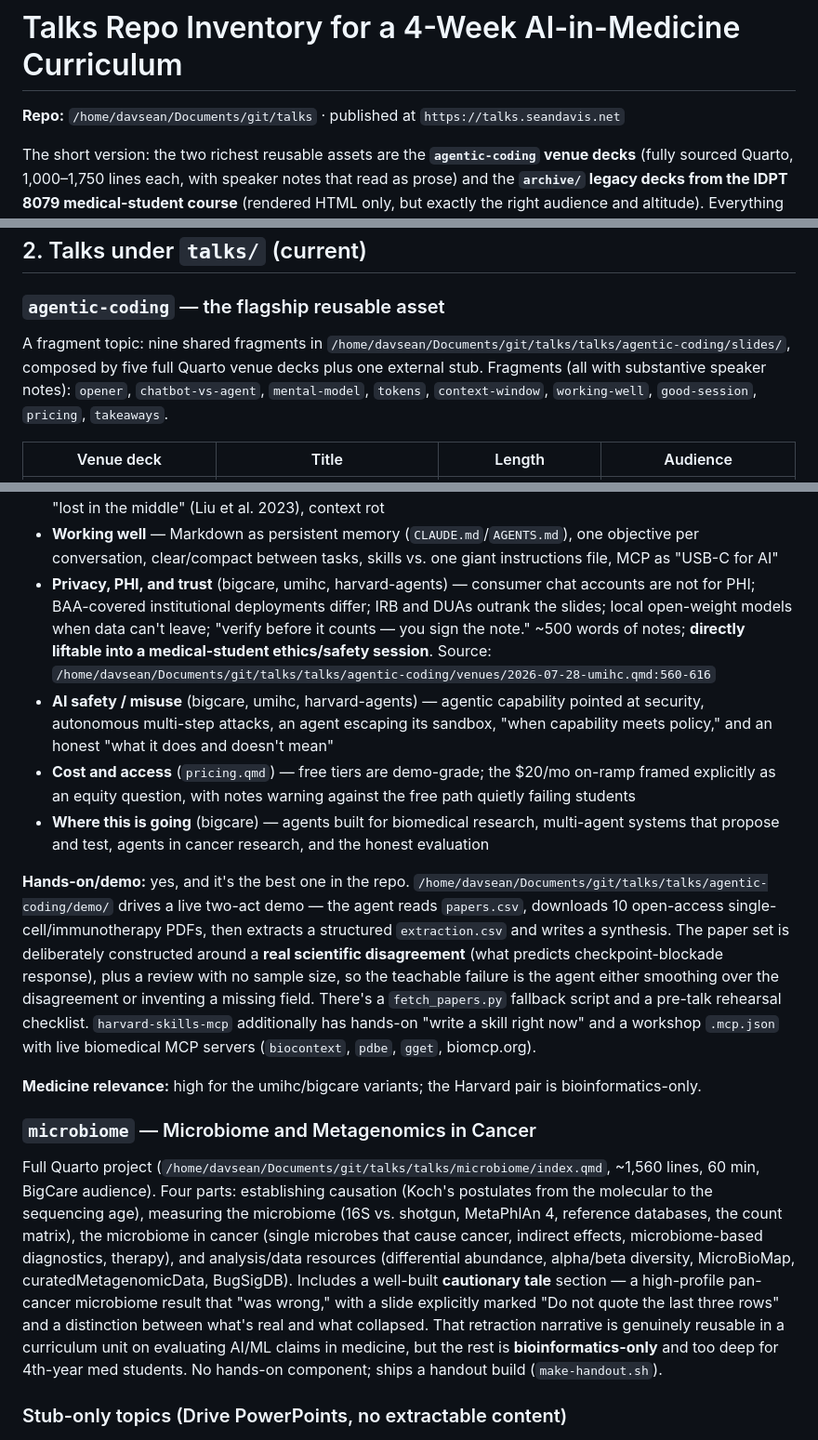
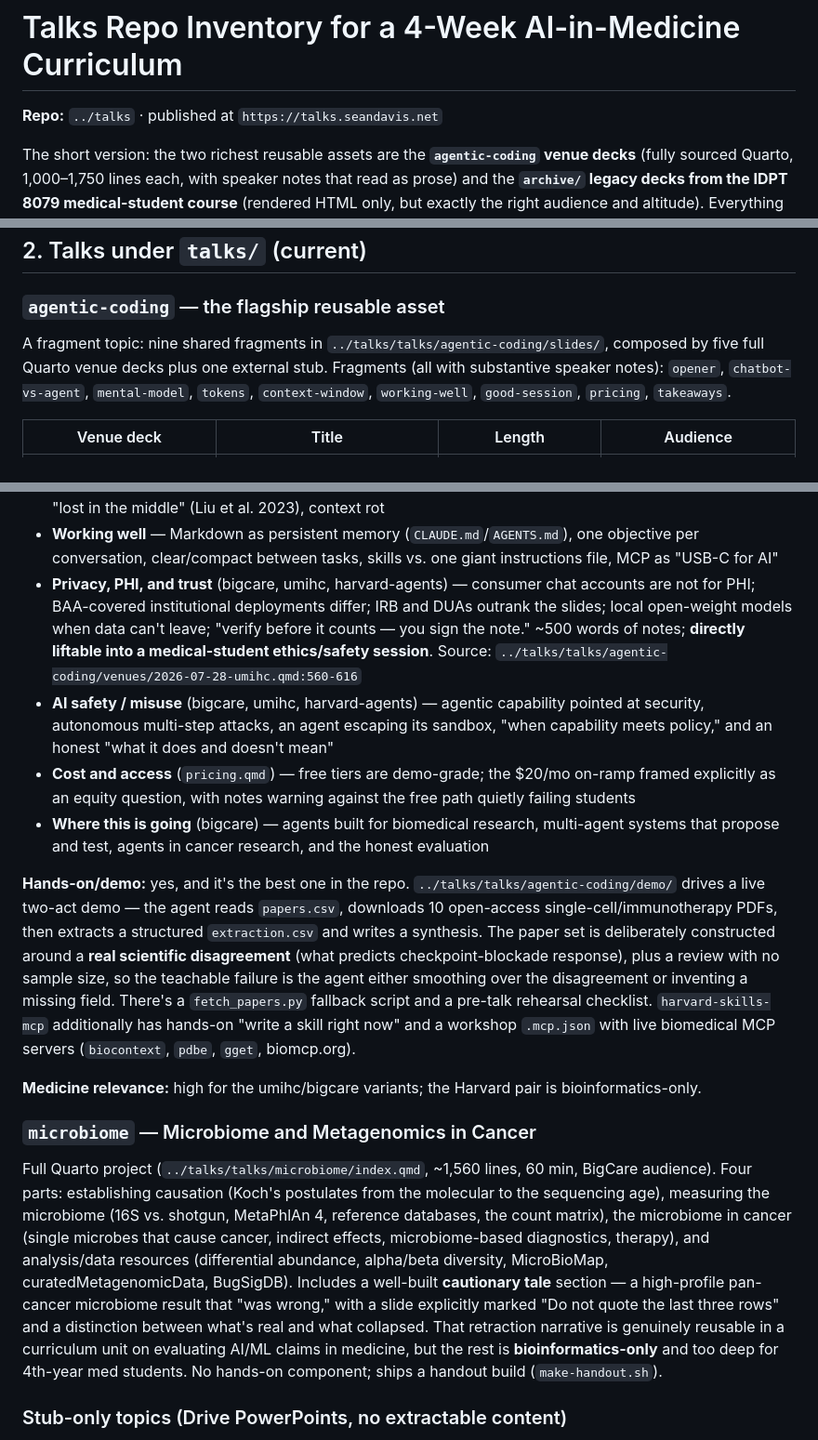
Before and after one commit to seandavi/ai-in-medicine-curriculum, a Markdown page: research/talks-inventory.md, 3 parts joined by grey strips. Shown at 93% size. Rendered like a GitHub page.

Commit message:
Normalize absolute talks-repo paths to ../talks relative form

```diff
--- a/research/talks-inventory.md
+++ b/research/talks-inventory.md
@@ -1,6 +1,6 @@
 # Talks Repo Inventory for a 4-Week AI-in-Medicine Curriculum
 
-**Repo:** `/home/davsean/Documents/git/talks` · published at `https://talks.seandavis.net`
+**Repo:** `../talks` · published at `https://talks.seandavis.net`
 
 The short version: the two richest reusable assets are the **`agentic-coding` venue decks** (fully sourced Quarto, 1,000–1,750 lines each, with speaker notes that read as prose) and the **`archive/` legacy decks from the IDPT 8079 medical-student course** (rendered HTML only, but exactly the right audience and altitude). Everything under `talks/` other than `agentic-coding` and `microbiome` is a stub pointing at a Google Drive PowerPoint — title and abstract only, no extractable content.
 
@@ -18,7 +18,7 @@ The repo's own stance on reuse (ADR-0008) is that **reuse across talks is agent-
 
 ### `agentic-coding` — the flagship reusable asset
 
-A fragment topic: nine shared fragments in `/home/davsean/Documents/git/talks/talks/agentic-coding/slides/`, composed by five full Quarto venue decks plus one external stub. Fragments (all with substantive speaker notes): `opener`, `chatbot-vs-agent`, `mental-model`, `tokens`, `context-window`, `working-well`, `good-session`, `pricing`, `takeaways`.
+A fragment topic: nine shared fragments in `../talks/talks/agentic-coding/slides/`, composed by five full Quarto venue decks plus one external stub. Fragments (all with substantive speaker notes): `opener`, `chatbot-vs-agent`, `mental-model`, `tokens`, `context-window`, `working-well`, `good-session`, `pricing`, `takeaways`.
 
 | Venue deck | Title | Length | Audience |
 |---|---|---|---|
@@ -35,18 +35,18 @@ Key topics across the family:
 - **Mental model** — "a capable but junior colleague, not an oracle"; your job shifts from writing to directing and reviewing; model vs. framework distinction
 - **Tokens and the context window as a budget** — input vs. output cost asymmetry (output 4–8× input), "lost in the middle" (Liu et al. 2023), context rot
 - **Working well** — Markdown as persistent memory (`CLAUDE.md`/`AGENTS.md`), one objective per conversation, clear/compact between tasks, skills vs. one giant instructions file, MCP as "USB-C for AI"
-- **Privacy, PHI, and trust** (bigcare, umihc, harvard-agents) — consumer chat accounts are not for PHI; BAA-covered institutional deployments differ; IRB and DUAs outrank the slides; local open-weight models when data can't leave; "verify before it counts — you sign the note." ~500 words of notes; **directly liftable into a medical-student ethics/safety session**. Source: `/home/davsean/Documents/git/talks/talks/agentic-coding/venues/2026-07-28-umihc.qmd:560-616`
+- **Privacy, PHI, and trust** (bigcare, umihc, harvard-agents) — consumer chat accounts are not for PHI; BAA-covered institutional deployments differ; IRB and DUAs outrank the slides; local open-weight models when data can't leave; "verify before it counts — you sign the note." ~500 words of notes; **directly liftable into a medical-student ethics/safety session**. Source: `../talks/talks/agentic-coding/venues/2026-07-28-umihc.qmd:560-616`
 - **AI safety / misuse** (bigcare, umihc, harvard-agents) — agentic capability pointed at security, autonomous multi-step attacks, an agent escaping its sandbox, "when capability meets policy," and an honest "what it does and doesn't mean"
 - **Cost and access** (`pricing.qmd`) — free tiers are demo-grade; the $20/mo on-ramp framed explicitly as an equity question, with notes warning against the free path quietly failing students
 - **Where this is going** (bigcare) — agents built for biomedical research, multi-agent systems that propose and test, agents in cancer research, and the honest evaluation
 
-**Hands-on/demo:** yes, and it's the best one in the repo. `/home/davsean/Documents/git/talks/talks/agentic-coding/demo/` drives a live two-act demo — the agent reads `papers.csv`, downloads 10 open-access single-cell/immunotherapy PDFs, then extracts a structured `extraction.csv` and writes a synthesis. The paper set is deliberately constructed around a **real scientific disagreement** (what predicts checkpoint-blockade response), plus a review with no sample size, so the teachable failure is the agent either smoothing over the disagreement or inventing a missing field. There's a `fetch_papers.py` fallback script and a pre-talk rehearsal checklist. `harvard-skills-mcp` additionally has hands-on "write a skill right now" and a workshop `.mcp.json` with live biomedical MCP servers (`biocontext`, `pdbe`, `gget`, biomcp.org).
+**Hands-on/demo:** yes, and it's the best one in the repo. `../talks/talks/agentic-coding/demo/` drives a live two-act demo — the agent reads `papers.csv`, downloads 10 open-access single-cell/immunotherapy PDFs, then extracts a structured `extraction.csv` and writes a synthesis. The paper set is deliberately constructed around a **real scientific disagreement** (what predicts checkpoint-blockade response), plus a review with no sample size, so the teachable failure is the agent either smoothing over the disagreement or inventing a missing field. There's a `fetch_papers.py` fallback script and a pre-talk rehearsal checklist. `harvard-skills-mcp` additionally has hands-on "write a skill right now" and a workshop `.mcp.json` with live biomedical MCP servers (`biocontext`, `pdbe`, `gget`, biomcp.org).
 
 **Medicine relevance:** high for the umihc/bigcare variants; the Harvard pair is bioinformatics-only.
 
 ### `microbiome` — Microbiome and Metagenomics in Cancer
 
-Full Quarto project (`/home/davsean/Documents/git/talks/talks/microbiome/index.qmd`, ~1,560 lines, 60 min, BigCare audience). Four parts: establishing causation (Koch's postulates from the molecular to the sequencing age), measuring the microbiome (16S vs. shotgun, MetaPhlAn 4, reference databases, the count matrix), the microbiome in cancer (single microbes that cause cancer, indirect effects, microbiome-based diagnostics, therapy), and analysis/data resources (differential abundance, alpha/beta diversity, MicroBioMap, curatedMetagenomicData, BugSigDB). Includes a well-built **cautionary tale** section — a high-profile pan-cancer microbiome result that "was wrong," with a slide explicitly marked "Do not quote the last three rows" and a distinction between what's real and what collapsed. That retraction narrative is genuinely reusable in a curriculum unit on evaluating AI/ML claims in medicine, but the rest is **bioinformatics-only** and too deep for 4th-year med students. No hands-on component; ships a handout build (`make-handout.sh`).
+Full Quarto project (`../talks/talks/microbiome/index.qmd`, ~1,560 lines, 60 min, BigCare audience). Four parts: establishing causation (Koch's postulates from the molecular to the sequencing age), measuring the microbiome (16S vs. shotgun, MetaPhlAn 4, reference databases, the count matrix), the microbiome in cancer (single microbes that cause cancer, indirect effects, microbiome-based diagnostics, therapy), and analysis/data resources (differential abundance, alpha/beta diversity, MicroBioMap, curatedMetagenomicData, BugSigDB). Includes a well-built **cautionary tale** section — a high-profile pan-cancer microbiome result that "was wrong," with a slide explicitly marked "Do not quote the last three rows" and a distinction between what's real and what collapsed. That retraction narrative is genuinely reusable in a curriculum unit on evaluating AI/ML claims in medicine, but the rest is **bioinformatics-only** and too deep for 4th-year med students. No hands-on component; ships a handout build (`make-handout.sh`).
 
 ### Stub-only topics (Drive PowerPoints, no extractable content)
 
```
Also changed, not shown: other parts of research/talks-inventory.md (+1 -1 lines).
